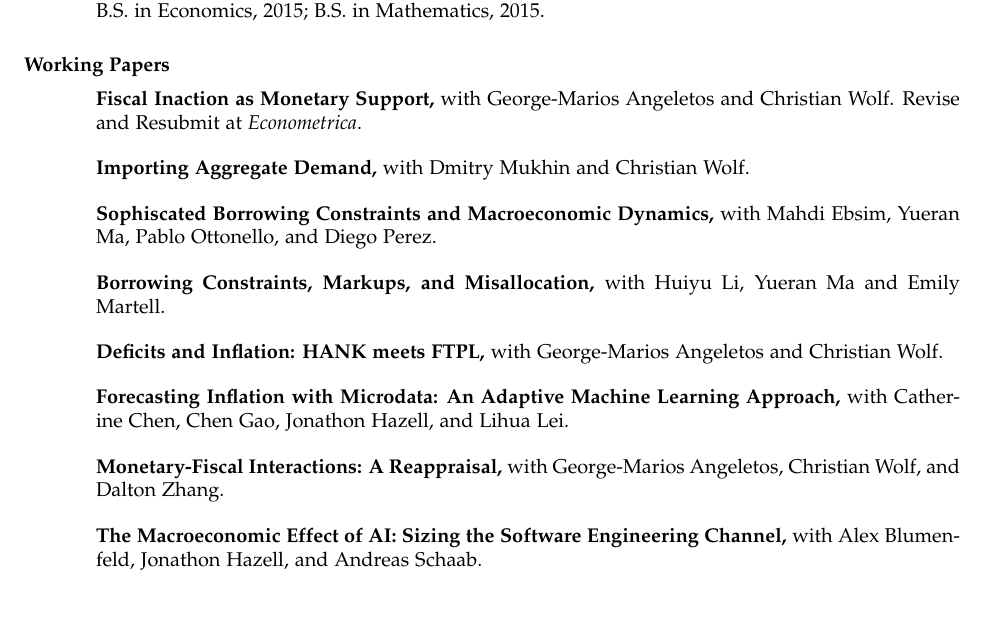
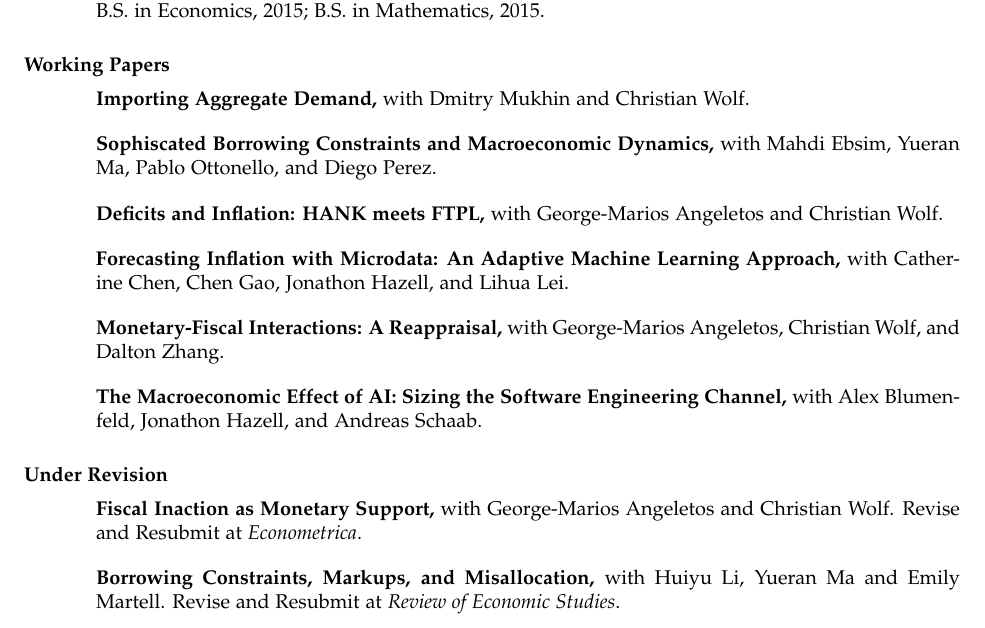
Before and after one commit to lianchen/website, a LaTeX CV (CV/cv.tex): part of page 1 of 5, cut so that both start at the same text. Compiled offline with pdfLaTeX.

Commit message:
Update CV with under revision section

```diff
--- a/CV/cv.tex
+++ b/CV/cv.tex
@@ -78,13 +78,9 @@ B.S. in Economics, 2015; B.S. in Mathematics, 2015.
 
 \section{\sc Working Papers}
 \begin{list1}
-\item[] \textbf{Fiscal Inaction as Monetary Support,} with George-Marios Angeletos and Christian Wolf. Revise and Resubmit at \emph{Econometrica}.
-\vspace{0.2cm}
 \item[] \textbf{Importing Aggregate Demand,} with Dmitry Mukhin and Christian Wolf.
 \vspace{0.2cm}
 \item[] \textbf{Sophiscated Borrowing Constraints and Macroeconomic Dynamics,} with Mahdi Ebsim, Yueran Ma, Pablo Ottonello, and Diego Perez.
-\vspace{0.2cm}
-\item[] \textbf{Borrowing Constraints, Markups, and Misallocation,} with Huiyu Li, Yueran Ma and Emily Martell.
 \vspace{0.2cm}
 \item[] \textbf{Deficits and Inflation: HANK meets FTPL,} with George-Marios Angeletos and Christian Wolf.
 \vspace{0.2cm}
@@ -94,6 +90,13 @@ B.S. in Economics, 2015; B.S. in Mathematics, 2015.
 \vspace{0.2cm}
 \item[] \textbf{The Macroeconomic Effect of AI: Sizing the Software Engineering Channel,} with Alex Blumenfeld, Jonathon Hazell, and Andreas Schaab.
 
+\end{list1}
+
+\section{\sc Under Revision}
+\begin{list1}
+\item[] \textbf{Fiscal Inaction as Monetary Support,} with George-Marios Angeletos and Christian Wolf. Revise and Resubmit at \emph{Econometrica}.
+\vspace{0.2cm}
+\item[] \textbf{Borrowing Constraints, Markups, and Misallocation,} with Huiyu Li, Yueran Ma and Emily Martell. Revise and Resubmit at \emph{Review of Economic Studies}.
 \end{list1}
 
 \section{Publications}
```
Also changed, not shown: CV/cv.pdf.
